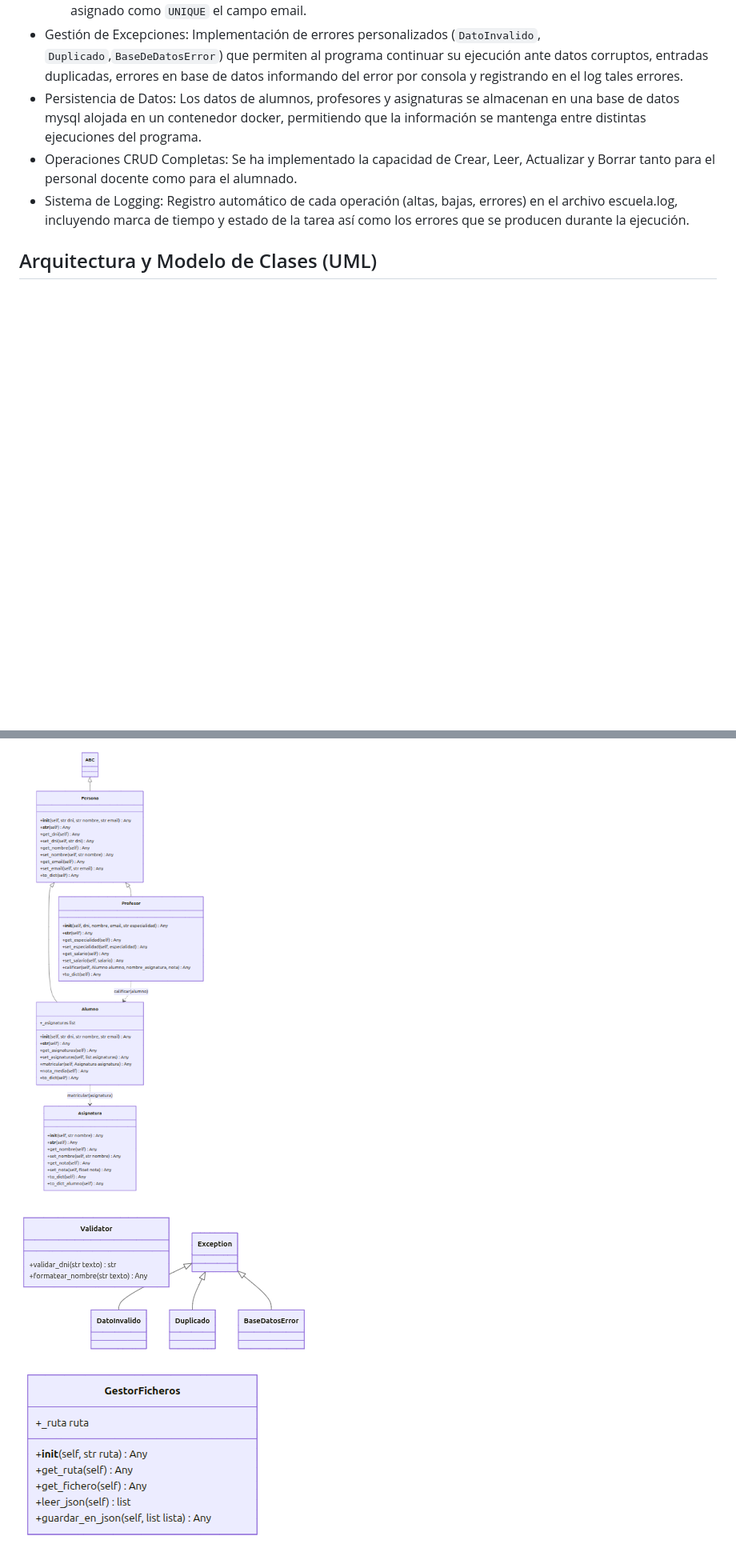
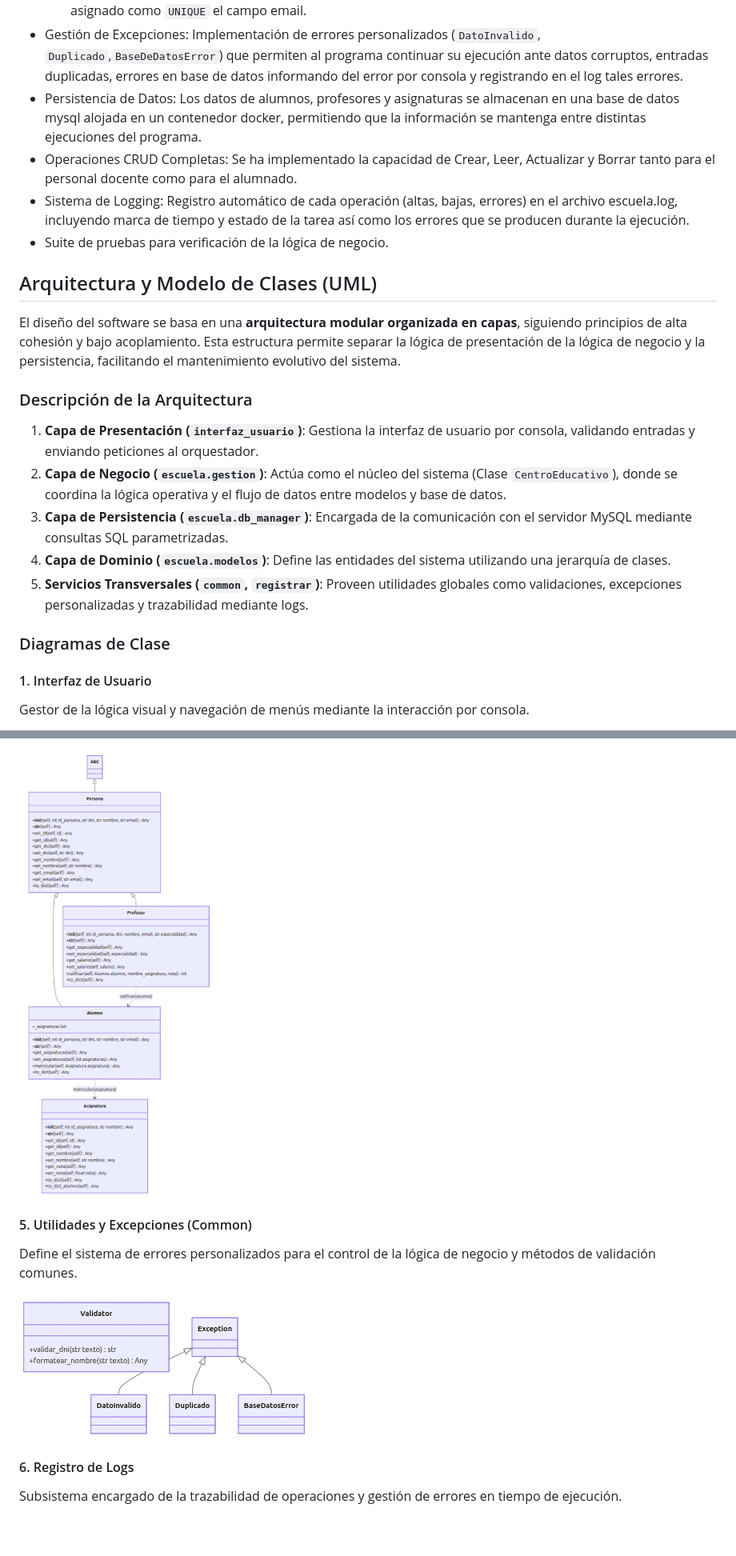
Before and after one commit to RubenToucedaPRO/gestion-escolar-python, a Markdown page: README.md, 2 parts joined by grey strips. Shown at 80% size. Rendered like a GitHub page; pictures changed too: images/gestorFicheros.png (deleted), images/modelos.png; blank space fills up the shorter version.

```diff
--- a/README.md
+++ b/README.md
@@ -18,5 +20,22 @@ El sistema destaca por las siguientes funcionalidades implementadas:
 - Persistencia de Datos: Los datos de alumnos, profesores y asignaturas se almacenan en una base de datos mysql alojada en un contenedor docker, permitiendo que la información se mantenga entre distintas ejecuciones del programa.
 - Operaciones CRUD Completas: Se ha implementado la capacidad de Crear, Leer, Actualizar y Borrar tanto para el personal docente como para el alumnado.
 - Sistema de Logging: Registro automático de cada operación (altas, bajas, errores) en el archivo escuela.log, incluyendo marca de tiempo y estado de la tarea así como los errores que se producen durante la ejecución.
+- Suite de pruebas para verificación de la lógica de negocio.
 
 ## Arquitectura y Modelo de Clases (UML)
+El diseño del software se basa en una **arquitectura modular organizada en capas**, siguiendo principios de alta cohesión y bajo acoplamiento. Esta estructura permite separar la lógica de presentación de la lógica de negocio y la persistencia, facilitando el mantenimiento evolutivo del sistema.
+
+### Descripción de la Arquitectura
+
+1.  **Capa de Presentación (`interfaz_usuario`)**: Gestiona la interfaz de usuario por consola, validando entradas y enviando peticiones al orquestador.
+2.  **Capa de Negocio (`escuela.gestion`)**: Actúa como el núcleo del sistema (Clase `CentroEducativo`), donde se coordina la lógica operativa y el flujo de datos entre modelos y base de datos.
+3.  **Capa de Persistencia (`escuela.db_manager`)**: Encargada de la comunicación con el servidor MySQL mediante consultas SQL parametrizadas.
+4.  **Capa de Dominio (`escuela.modelos`)**: Define las entidades del sistema utilizando una jerarquía de clases.
+5.  **Servicios Transversales (`common`, `registrar`)**: Proveen utilidades globales como validaciones, excepciones personalizadas y trazabilidad mediante logs.
+
+
+### Diagramas de Clase
+
+#### 1. Interfaz de Usuario
+Gestor de la lógica visual y navegación de menús mediante la interacción por consola.
+
@@ -23,8 +57,12 @@ El sistema destaca por las siguientes funcionalidades implementadas:
 ![Diagrama modelos](images/modelos.png)
+
+#### 5. Utilidades y Excepciones (Common)
+Define el sistema de errores personalizados para el control de la lógica de negocio y métodos de validación comunes.
 
 ![Diagrama common](images/common.png)
 
-![Diagrama gestor ficheros](images/gestorFicheros.png)
+#### 6. Registro de Logs
+Subsistema encargado de la trazabilidad de operaciones y gestión de errores en tiempo de ejecución.
 
 ![Diagrama registro de logs](images/registrar.png)
 
```
Also changed, not shown: other parts of README.md (+144 -53 lines), images/centroEducativo.png, images/dbManager.png (added), images/interfazConsola.png, images/mysql.png (added), 5 other files.
